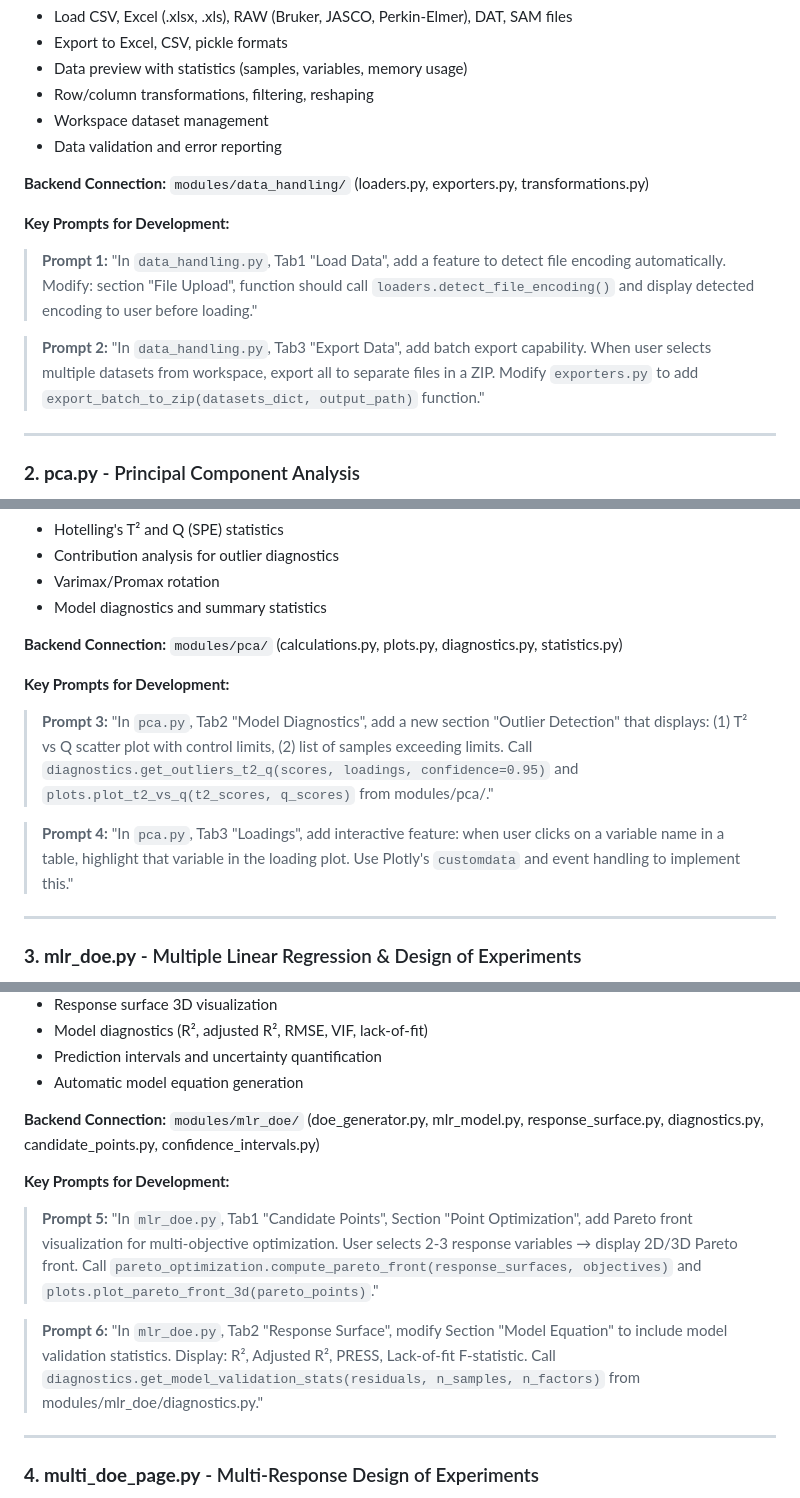
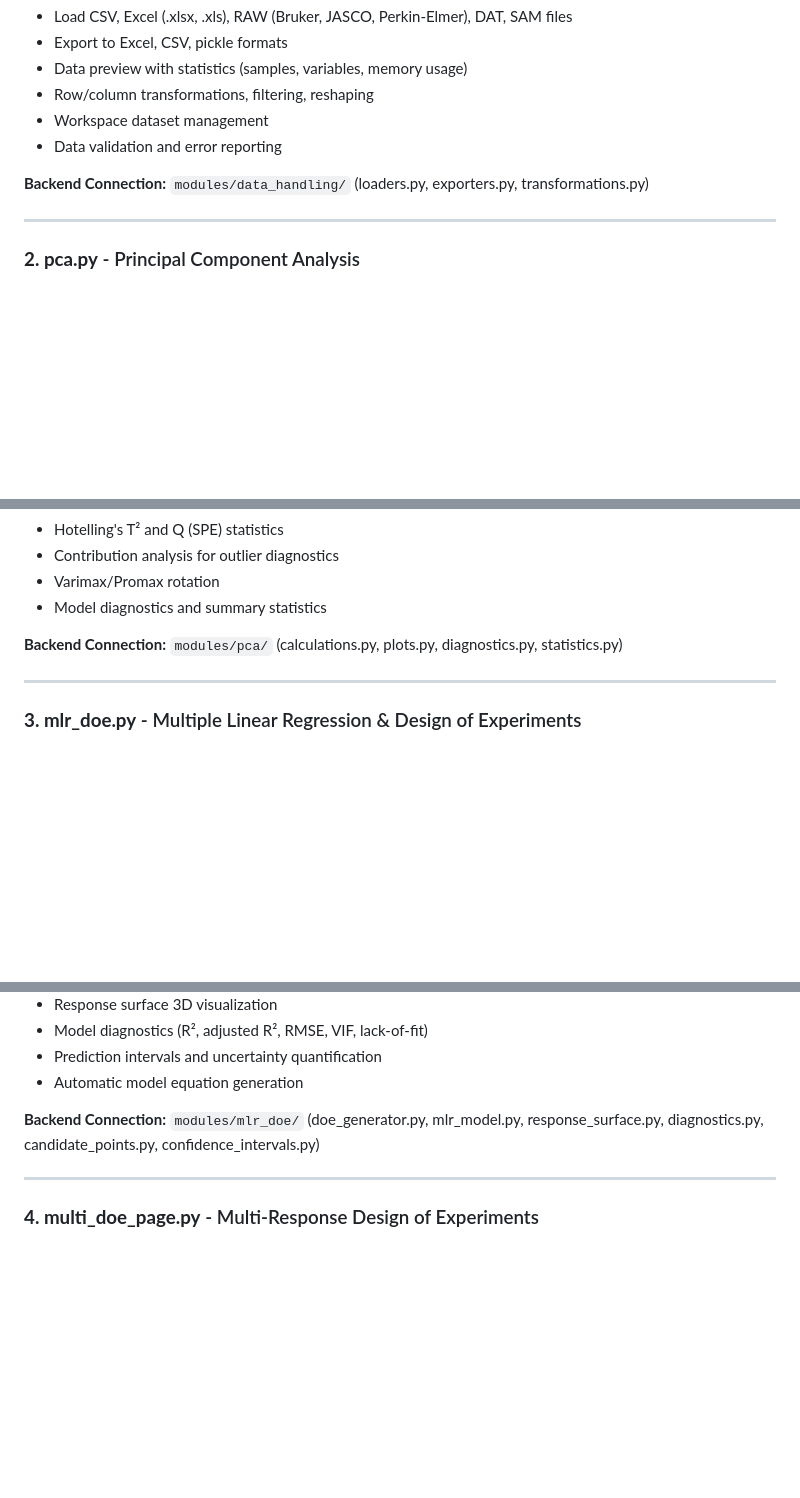
Before and after one commit to EFarinini/chemometricsolutions-demo, a Markdown page: README.md, 3 parts joined by grey strips. Rendered like a GitHub page; blank space fills up the shorter version.

```diff
--- a/README.md
+++ b/README.md
@@ -184,12 +184,6 @@ if "my_dataset" in datasets:
 
 **Backend Connection:** `modules/data_handling/` (loaders.py, exporters.py, transformations.py)
 
-**Key Prompts for Development:**
-
-> **Prompt 1:** "In `data_handling.py`, Tab1 "Load Data", add a feature to detect file encoding automatically. Modify: section "File Upload", function should call `loaders.detect_file_encoding()` and display detected encoding to user before loading."
-
-> **Prompt 2:** "In `data_handling.py`, Tab3 "Export Data", add batch export capability. When user selects multiple datasets from workspace, export all to separate files in a ZIP. Modify `exporters.py` to add `export_batch_to_zip(datasets_dict, output_path)` function."
-
 ---
 
 ### **2. pca.py** - Principal Component Analysis
@@ -207,12 +201,6 @@ if "my_dataset" in datasets:
 
 **Backend Connection:** `modules/pca/` (calculations.py, plots.py, diagnostics.py, statistics.py)
 
-**Key Prompts for Development:**
-
-> **Prompt 3:** "In `pca.py`, Tab2 "Model Diagnostics", add a new section "Outlier Detection" that displays: (1) T² vs Q scatter plot with control limits, (2) list of samples exceeding limits. Call `diagnostics.get_outliers_t2_q(scores, loadings, confidence=0.95)` and `plots.plot_t2_vs_q(t2_scores, q_scores)` from modules/pca/."
-
-> **Prompt 4:** "In `pca.py`, Tab3 "Loadings", add interactive feature: when user clicks on a variable name in a table, highlight that variable in the loading plot. Use Plotly's `customdata` and event handling to implement this."
-
 ---
 
 ### **3. mlr_doe.py** - Multiple Linear Regression & Design of Experiments
@@ -228,12 +216,6 @@ if "my_dataset" in datasets:
 - Automatic model equation generation
 
 **Backend Connection:** `modules/mlr_doe/` (doe_generator.py, mlr_model.py, response_surface.py, diagnostics.py, candidate_points.py, confidence_intervals.py)
-
-**Key Prompts for Development:**
-
-> **Prompt 5:** "In `mlr_doe.py`, Tab1 "Candidate Points", Section "Point Optimization", add Pareto front visualization for multi-objective optimization. User selects 2-3 response variables → display 2D/3D Pareto front. Call `pareto_optimization.compute_pareto_front(response_surfaces, objectives)` and `plots.plot_pareto_front_3d(pareto_points)`."
-
-> **Prompt 6:** "In `mlr_doe.py`, Tab2 "Response Surface", modify Section "Model Equation" to include model validation statistics. Display: R², Adjusted R², PRESS, Lack-of-fit F-statistic. Call `diagnostics.get_model_validation_stats(residuals, n_samples, n_factors)` from modules/mlr_doe/diagnostics.py."
 
 ---
 
```
Also changed, not shown: other parts of README.md (+0 -4 lines).
